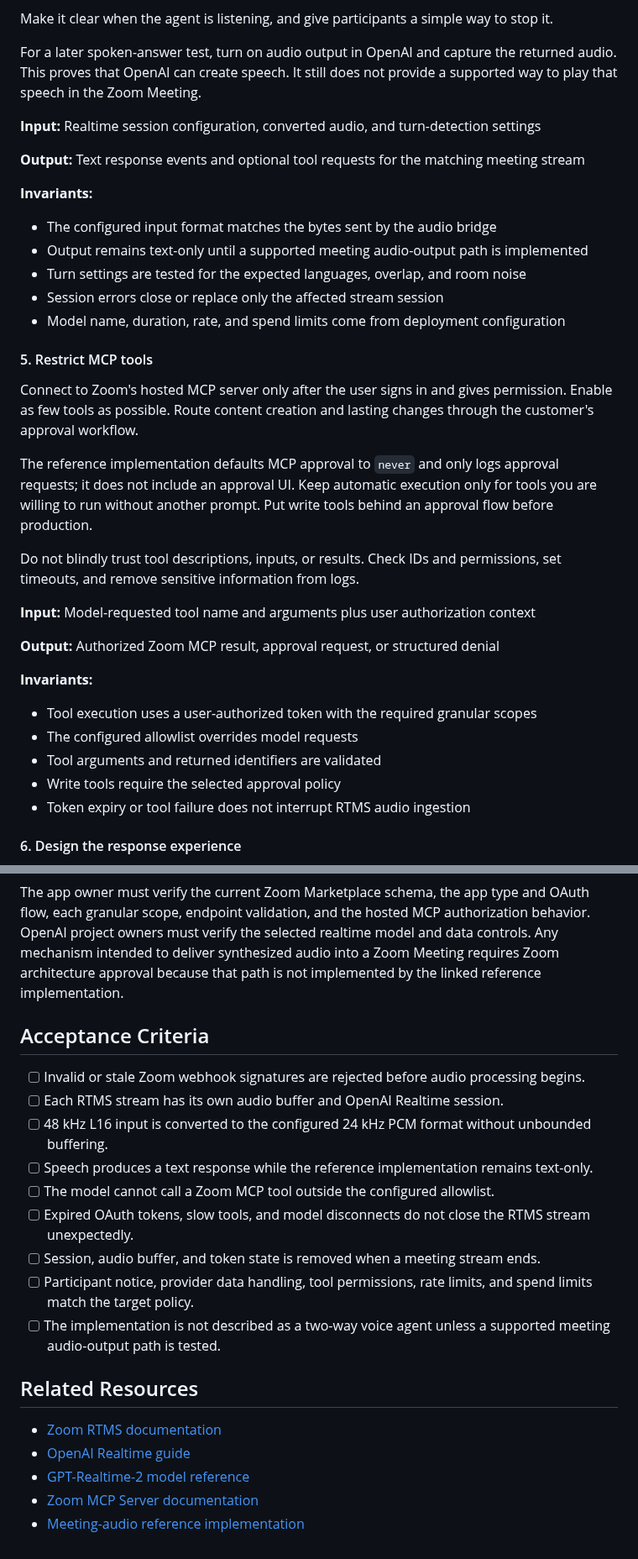
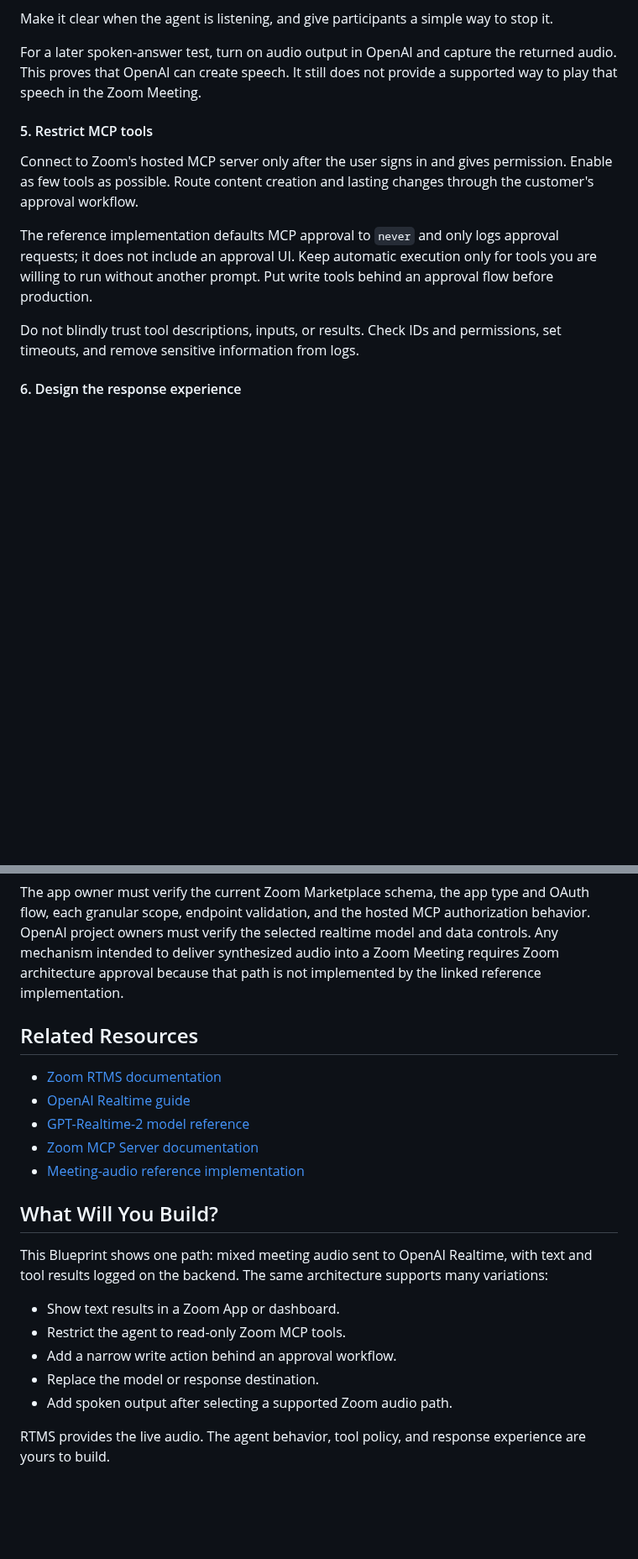
Before and after one commit to zoom/blueprints, a Markdown page: blueprints/openai-meeting-voice-agent/index.md, 2 parts joined by grey strips. Shown at 84% size. GitHub-like rendering; blank space fills up the shorter version.

```diff
--- a/blueprints/openai-meeting-voice-agent/index.md
+++ b/blueprints/openai-meeting-voice-agent/index.md
@@ -165,18 +127,6 @@ Make it clear when the agent is listening, and give participants a simple way to
 
 For a later spoken-answer test, turn on audio output in OpenAI and capture the returned audio. This proves that OpenAI can create speech. It still does not provide a supported way to play that speech in the Zoom Meeting.
 
-**Input:** Realtime session configuration, converted audio, and turn-detection settings
-
-**Output:** Text response events and optional tool requests for the matching meeting stream
-
-**Invariants:**
-
-- The configured input format matches the bytes sent by the audio bridge
-- Output remains text-only until a supported meeting audio-output path is implemented
-- Turn settings are tested for the expected languages, overlap, and room noise
-- Session errors close or replace only the affected stream session
-- Model name, duration, rate, and spend limits come from deployment configuration
-
 #### 5. Restrict MCP tools
 
 Connect to Zoom's hosted MCP server only after the user signs in and gives permission. Enable as few tools as possible. Route content creation and lasting changes through the customer's approval workflow.
@@ -184,18 +134,6 @@ Connect to Zoom's hosted MCP server only after the user signs in and gives permi
 The reference implementation defaults MCP approval to `never` and only logs approval requests; it does not include an approval UI. Keep automatic execution only for tools you are willing to run without another prompt. Put write tools behind an approval flow before production.
 
 Do not blindly trust tool descriptions, inputs, or results. Check IDs and permissions, set timeouts, and remove sensitive information from logs.
-
-**Input:** Model-requested tool name and arguments plus user authorization context
-
-**Output:** Authorized Zoom MCP result, approval request, or structured denial
-
-**Invariants:**
-
-- Tool execution uses a user-authorized token with the required granular scopes
-- The configured allowlist overrides model requests
-- Tool arguments and returned identifiers are validated
-- Write tools require the selected approval policy
-- Token expiry or tool failure does not interrupt RTMS audio ingestion
 
 #### 6. Design the response experience
 
@@ -281,18 +219,6 @@ The `search_zoom` tool searches more than one Zoom product. Its additional scope
 
 The app owner must verify the current Zoom Marketplace schema, the app type and OAuth flow, each granular scope, endpoint validation, and the hosted MCP authorization behavior. OpenAI project owners must verify the selected realtime model and data controls. Any mechanism intended to deliver synthesized audio into a Zoom Meeting requires Zoom architecture approval because that path is not implemented by the linked reference implementation.
 
-## Acceptance Criteria
-
-- [ ] Invalid or stale Zoom webhook signatures are rejected before audio processing begins.
-- [ ] Each RTMS stream has its own audio buffer and OpenAI Realtime session.
-- [ ] 48 kHz L16 input is converted to the configured 24 kHz PCM format without unbounded buffering.
-- [ ] Speech produces a text response while the reference implementation remains text-only.
-- [ ] The model cannot call a Zoom MCP tool outside the configured allowlist.
-- [ ] Expired OAuth tokens, slow tools, and model disconnects do not close the RTMS stream unexpectedly.
-- [ ] Session, audio buffer, and token state is removed when a meeting stream ends.
-- [ ] Participant notice, provider data handling, tool permissions, rate limits, and spend limits match the target policy.
-- [ ] The implementation is not described as a two-way voice agent unless a supported meeting audio-output path is tested.
-
 ## Related Resources
 
 - [Zoom RTMS documentation](https://developers.zoom.us/docs/rtms/)
@@ -300,3 +226,15 @@ The app owner must verify the current Zoom Marketplace schema, the app type and
 - [GPT-Realtime-2 model reference](https://developers.openai.com/api/docs/models/gpt-realtime-2)
 - [Zoom MCP Server documentation](https://developers.zoom.us/docs/mcp/zoom-mcp-server/)
 - [Meeting-audio reference implementation](https://github.com/zoom/rtms-samples/tree/main/audio/send_audio_to_openai_realtime_api)
+
+## What Will You Build?
+
+This Blueprint shows one path: mixed meeting audio sent to OpenAI Realtime, with text and tool results logged on the backend. The same architecture supports many variations:
+
+- Show text results in a Zoom App or dashboard.
+- Restrict the agent to read-only Zoom MCP tools.
+- Add a narrow write action behind an approval workflow.
+- Replace the model or response destination.
+- Add spoken output after selecting a supported Zoom audio path.
+
+RTMS provides the live audio. The agent behavior, tool policy, and response experience are yours to build.
```
Also changed, not shown: other parts of blueprints/openai-meeting-voice-agent/index.md (+24 -62 lines).
